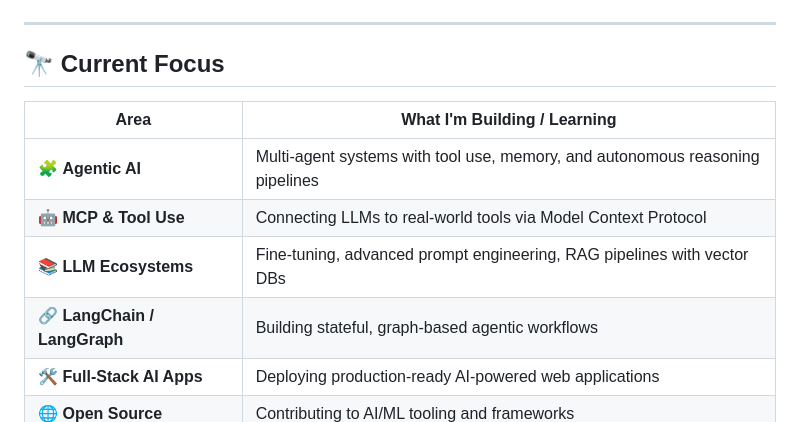
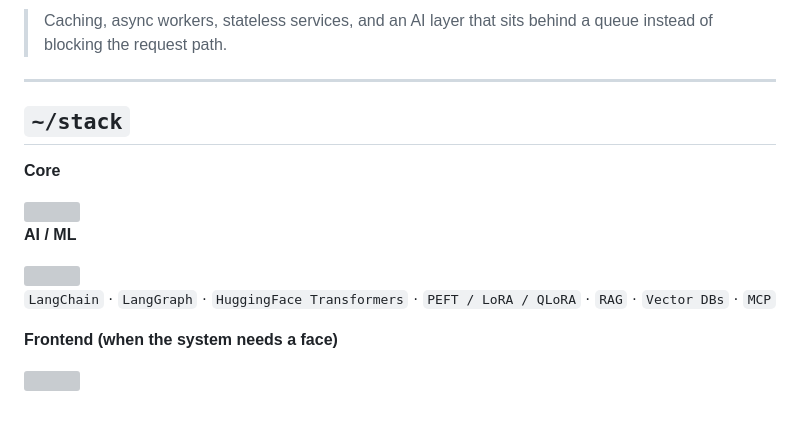
Before and after one commit to SKhunmeer/SKhunmeer, a Markdown page: README.md, the part around one of its changes. Rendered like a GitHub page; grey boxes are pictures that could not be loaded.

Commit message:
Revise README with new content and layout
Updated README to enhance personal branding and project descriptions.

```diff
--- a/README.md
+++ b/README.md
@@ -37,13 +51,20 @@ Agentic AI • Machine Learning • Intelligent Systems
+> Caching, async workers, stateless services, and an AI layer that sits behind a queue instead of blocking the request path.
 
 ---
 
-## 🔭 Current Focus
+## `~/stack`
 
-| Area | What I'm Building / Learning |
-|------|-------------------------------|
-| 🧩 **Agentic AI** | Multi-agent systems with tool use, memory, and autonomous reasoning pipelines |
-| 🤖 **MCP & Tool Use** | Connecting LLMs to real-world tools via Model Context Protocol |
-| 📚 **LLM Ecosystems** | Fine-tuning, advanced prompt engineering, RAG pipelines with vector DBs |
-| 🔗 **LangChain / LangGraph** | Building stateful, graph-based agentic workflows |
-| 🛠️ **Full-Stack AI Apps** | Deploying production-ready AI-powered web applications |
-| 🌐 **Open Source** | Contributing to AI/ML tooling and frameworks |
+**Core**
+
+<img src="https://skillicons.dev/icons?i=py,java,js,nodejs,fastapi,mysql,docker,git,linux&theme=dark" />
+
+**AI / ML**
+
+<img src="https://skillicons.dev/icons?i=pytorch,py&theme=dark" />
+
+`LangChain` · `LangGraph` · `HuggingFace Transformers` · `PEFT / LoRA / QLoRA` · `RAG` · `Vector DBs` · `MCP`
+
+**Frontend (when the system needs a face)**
+
+<img src="https://skillicons.dev/icons?i=react,vscode&theme=dark" />
+
```
Also changed, not shown: other parts of README.md (+123 -98 lines).
